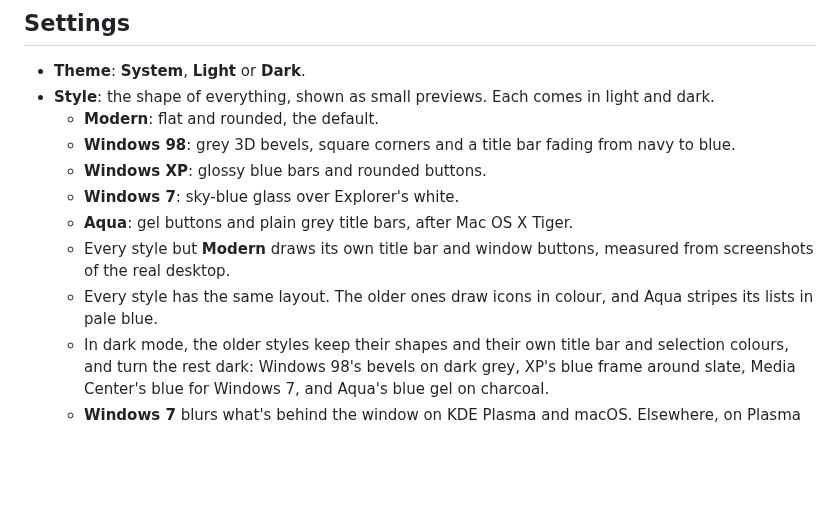
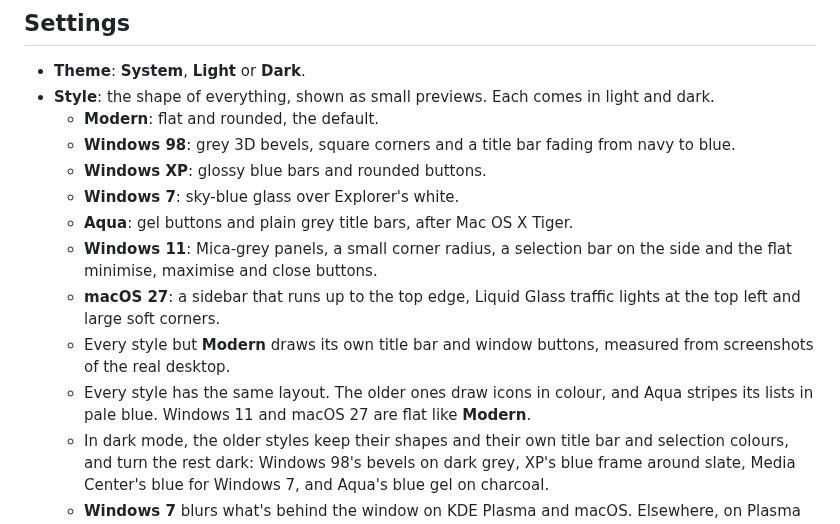
Before and after one commit to astrovm/PkgDeck, a Markdown page: docs/gui.md, the part around the change. Drawn GitHub-style; blank space fills up the shorter version.

Commit message:
Windows 11 and macOS 27 styles: Mica frame with flat caption buttons, edge-to-edge sidebar with Liquid Glass traffic lights, 4x2 README grid

```diff
--- a/docs/gui.md
+++ b/docs/gui.md
@@ -539,10 +539,15 @@ out of date, and each page refreshes when you open it.
   - **Windows XP**: glossy blue bars and rounded buttons.
   - **Windows 7**: sky-blue glass over Explorer's white.
   - **Aqua**: gel buttons and plain grey title bars, after Mac OS X Tiger.
+  - **Windows 11**: Mica-grey panels, a small corner radius, a selection bar
+    on the side and the flat minimise, maximise and close buttons.
+  - **macOS 27**: a sidebar that runs up to the top edge, Liquid Glass
+    traffic lights at the top left and large soft corners.
   - Every style but **Modern** draws its own title bar and window buttons,
     measured from screenshots of the real desktop.
   - Every style has the same layout. The older ones draw icons in colour,
-    and Aqua stripes its lists in pale blue.
+    and Aqua stripes its lists in pale blue. Windows 11 and macOS 27 are flat
+    like **Modern**.
   - In dark mode, the older styles keep their shapes and their own title
     bar and selection colours, and turn the rest dark: Windows 98's bevels
     on dark grey, XP's blue frame around slate, Media Center's blue for
```
Also changed, not shown: README.md (+1 -1 lines), docs/screenshots/themes.png, 11 other files.
